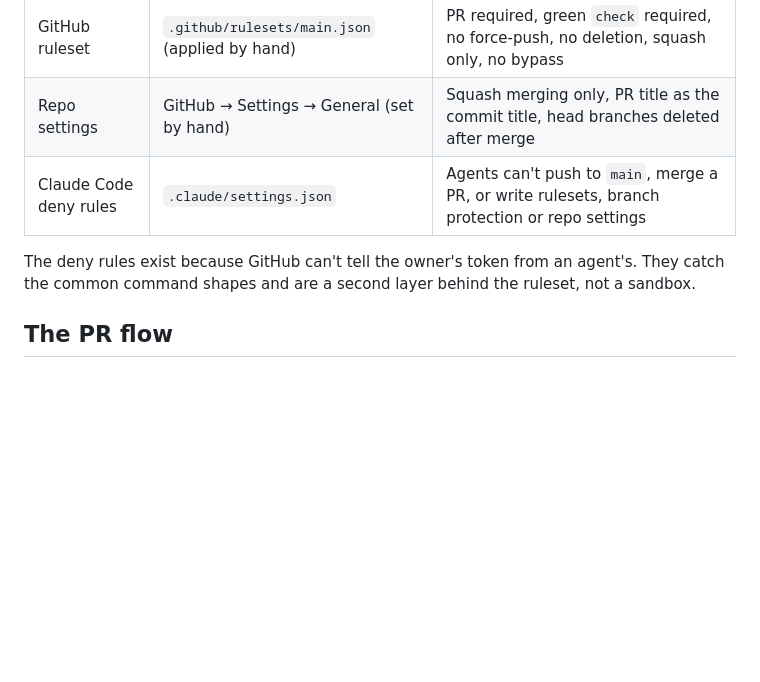
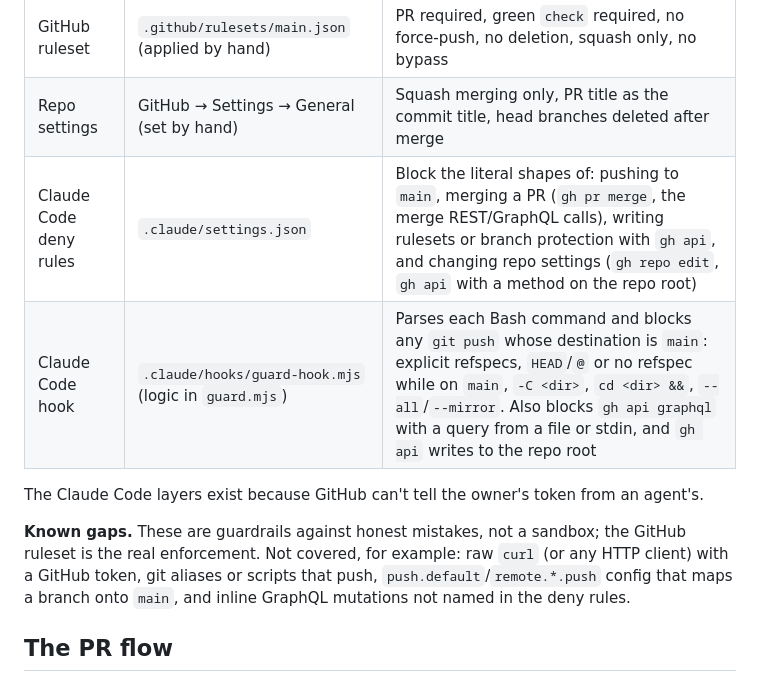
Before and after one commit to nicolasbiscotti/split-expenses, a Markdown page: docs/guides/protected-main.md, the part around one of its changes. GitHub-like rendering; blank space fills up the shorter version.

```diff
--- a/docs/guides/protected-main.md
+++ b/docs/guides/protected-main.md
@@ -8,9 +8,12 @@ What enforces it:
 |-------|--------------|--------------|
 | GitHub ruleset | `.github/rulesets/main.json` (applied by hand) | PR required, green `check` required, no force-push, no deletion, squash only, no bypass |
 | Repo settings | GitHub → Settings → General (set by hand) | Squash merging only, PR title as the commit title, head branches deleted after merge |
-| Claude Code deny rules | `.claude/settings.json` | Agents can't push to `main`, merge a PR, or write rulesets, branch protection or repo settings |
+| Claude Code deny rules | `.claude/settings.json` | Block the literal shapes of: pushing to `main`, merging a PR (`gh pr merge`, the merge REST/GraphQL calls), writing rulesets or branch protection with `gh api`, and changing repo settings (`gh repo edit`, `gh api` with a method on the repo root) |
+| Claude Code hook | `.claude/hooks/guard-hook.mjs` (logic in `guard.mjs`) | Parses each Bash command and blocks any `git push` whose destination is `main`: explicit refspecs, `HEAD`/`@` or no refspec while on `main`, `-C <dir>`, `cd <dir> &&`, `--all`/`--mirror`. Also blocks `gh api graphql` with a query from a file or stdin, and `gh api` writes to the repo root |
 
-The deny rules exist because GitHub can't tell the owner's token from an agent's. They catch the common command shapes and are a second layer behind the ruleset, not a sandbox.
+The Claude Code layers exist because GitHub can't tell the owner's token from an agent's.
+
+**Known gaps.** These are guardrails against honest mistakes, not a sandbox; the GitHub ruleset is the real enforcement. Not covered, for example: raw `curl` (or any HTTP client) with a GitHub token, git aliases or scripts that push, `push.default`/`remote.*.push` config that maps a branch onto `main`, and inline GraphQL mutations not named in the deny rules.
 
 ## The PR flow
 
```
Also changed, not shown: other parts of docs/guides/protected-main.md (+10 -14 lines).
